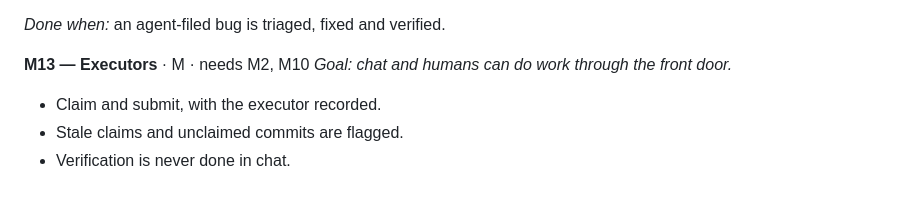
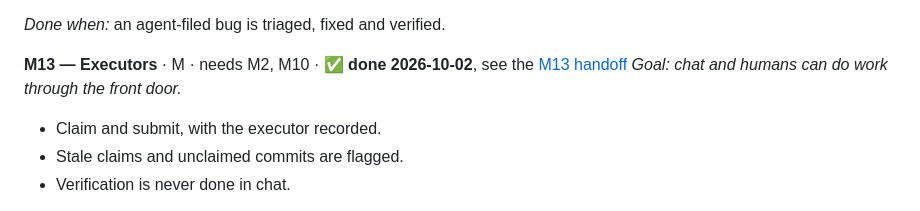
Before and after one commit to sambeau/cromwell, a Markdown page: docs/notes/subutai-status-and-roadmap-2026-09-28.md, the part around the change. GitHub-like rendering.

```diff
--- a/docs/notes/subutai-status-and-roadmap-2026-09-28.md
+++ b/docs/notes/subutai-status-and-roadmap-2026-09-28.md
@@ -725,7 +725,7 @@ M0, M3 and M6 handoffs.
 
 *Done when:* an agent-filed bug is triaged, fixed and verified.
 
-**M13 — Executors** · M · needs M2, M10
+**M13 — Executors** · M · needs M2, M10 · ✅ **done 2026-10-02**, see the [M13 handoff](handoff-M13-2026-10-02.md)
 *Goal: chat and humans can do work through the front door.*
 - Claim and submit, with the executor recorded.
 - Stale claims and unclaimed commits are flagged.
```
Also changed, not shown: docs/notes/handoff-M13-2026-10-02.md (added, +359 -0 lines).
